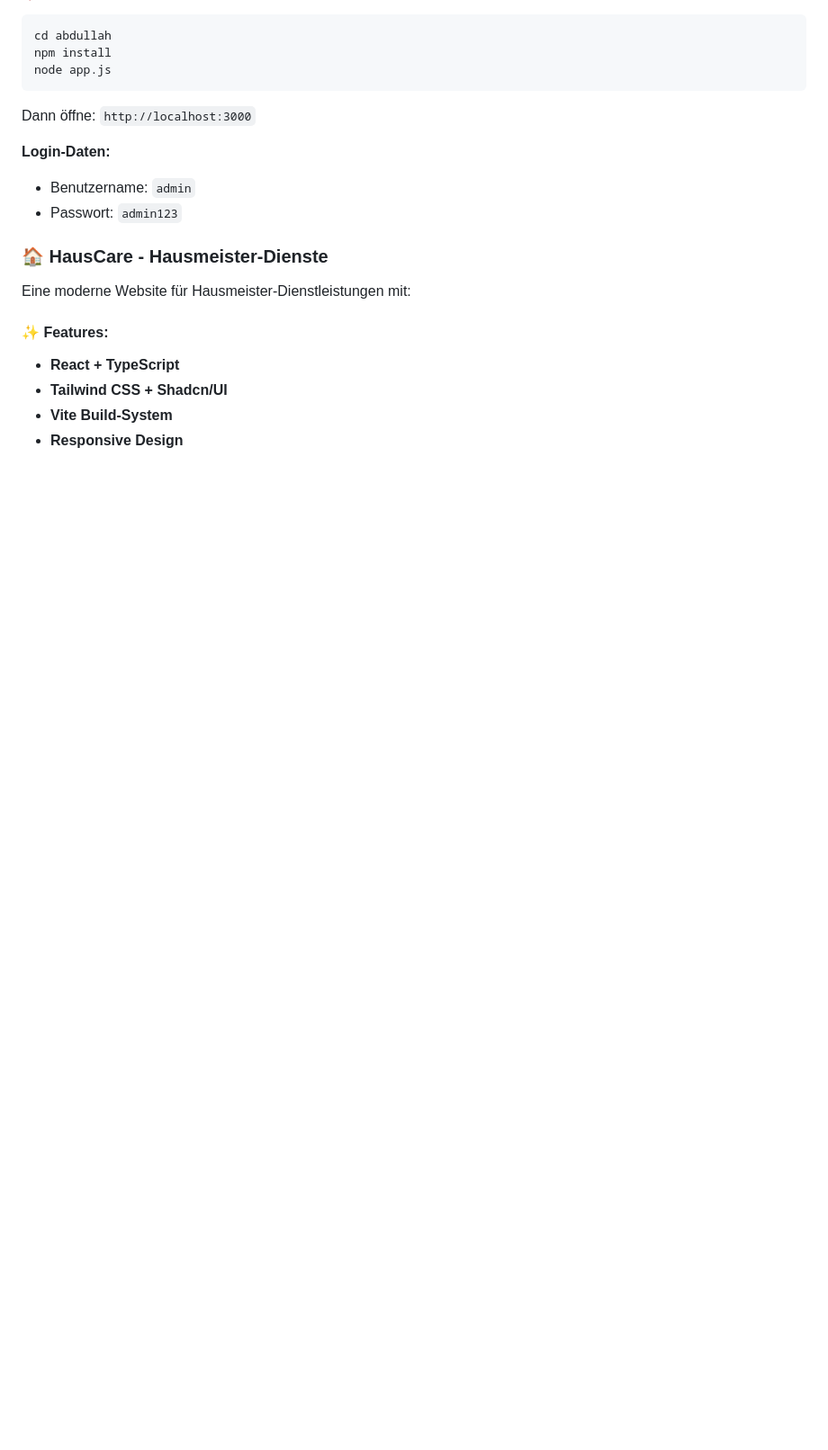
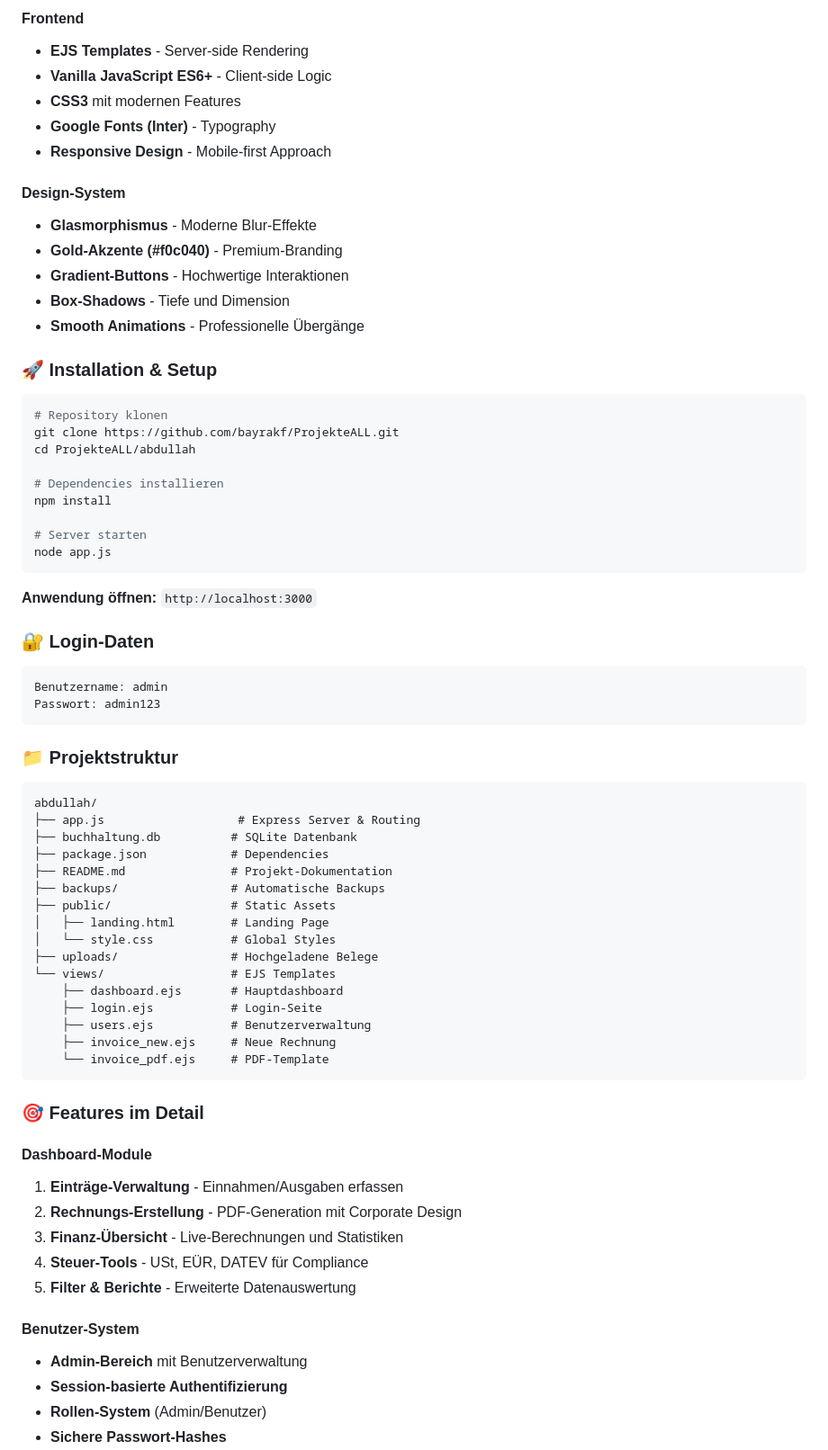
Before and after one commit to bayrakf/ProjekteALL, a Markdown page: README.md, the part around one of its changes. Shown at 90% size. GitHub-like rendering; blank space fills up the shorter version.

````diff
--- a/README.md
+++ b/README.md
@@ -29,20 +64,72 @@ Ein vollständiges Buchhaltungssystem für Elektrotechnik-Unternehmen mit:
+#### Frontend
+- **EJS Templates** - Server-side Rendering
+- **Vanilla JavaScript ES6+** - Client-side Logic
+- **CSS3** mit modernen Features
+- **Google Fonts (Inter)** - Typography
+- **Responsive Design** - Mobile-first Approach
+
+#### Design-System
+- **Glasmorphismus** - Moderne Blur-Effekte
+- **Gold-Akzente (#f0c040)** - Premium-Branding
+- **Gradient-Buttons** - Hochwertige Interaktionen
+- **Box-Shadows** - Tiefe und Dimension
+- **Smooth Animations** - Professionelle Übergänge
+
+### 🚀 Installation & Setup
+
 ```bash
-cd abdullah
+# Repository klonen
+git clone https://github.com/bayrakf/ProjekteALL.git
+cd ProjekteALL/abdullah
+
+# Dependencies installieren
 npm install
+
+# Server starten
 node app.js
 ```
 
-Dann öffne: `http://localhost:3000`
+**Anwendung öffnen:** `http://localhost:3000`
 
-**Login-Daten:**
-- Benutzername: `admin`
-- Passwort: `admin123`
+### 🔐 Login-Daten
+```
+Benutzername: admin
+Passwort: admin123
+```
 
-### 🏠 HausCare - Hausmeister-Dienste
-Eine moderne Website für Hausmeister-Dienstleistungen mit:
+### 📁 Projektstruktur
 
-#### ✨ Features:
-- **React + TypeScript**
-- **Tailwind CSS + Shadcn/UI**
-- **Vite Build-System**
-- **Responsive Design**
+```
+abdullah/
+├── app.js                   # Express Server & Routing
+├── buchhaltung.db          # SQLite Datenbank
+├── package.json            # Dependencies
+├── README.md               # Projekt-Dokumentation
+├── backups/                # Automatische Backups
+├── public/                 # Static Assets
+│   ├── landing.html        # Landing Page
+│   └── style.css           # Global Styles
+├── uploads/                # Hochgeladene Belege
+└── views/                  # EJS Templates
+    ├── dashboard.ejs       # Hauptdashboard
+    ├── login.ejs           # Login-Seite
+    ├── users.ejs           # Benutzerverwaltung
+    ├── invoice_new.ejs     # Neue Rechnung
+    └── invoice_pdf.ejs     # PDF-Template
+```
+
+### 🎯 Features im Detail
+
+#### Dashboard-Module
+1. **Einträge-Verwaltung** - Einnahmen/Ausgaben erfassen
+2. **Rechnungs-Erstellung** - PDF-Generation mit Corporate Design
+3. **Finanz-Übersicht** - Live-Berechnungen und Statistiken
+4. **Steuer-Tools** - USt, EÜR, DATEV für Compliance
+5. **Filter & Berichte** - Erweiterte Datenauswertung
+
+#### Benutzer-System
+- **Admin-Bereich** mit Benutzerverwaltung
+- **Session-basierte Authentifizierung**
+- **Rollen-System** (Admin/Benutzer)
+- **Sichere Passwort-Hashes**
+
````
Also changed, not shown: other parts of README.md (+109 -45 lines).
